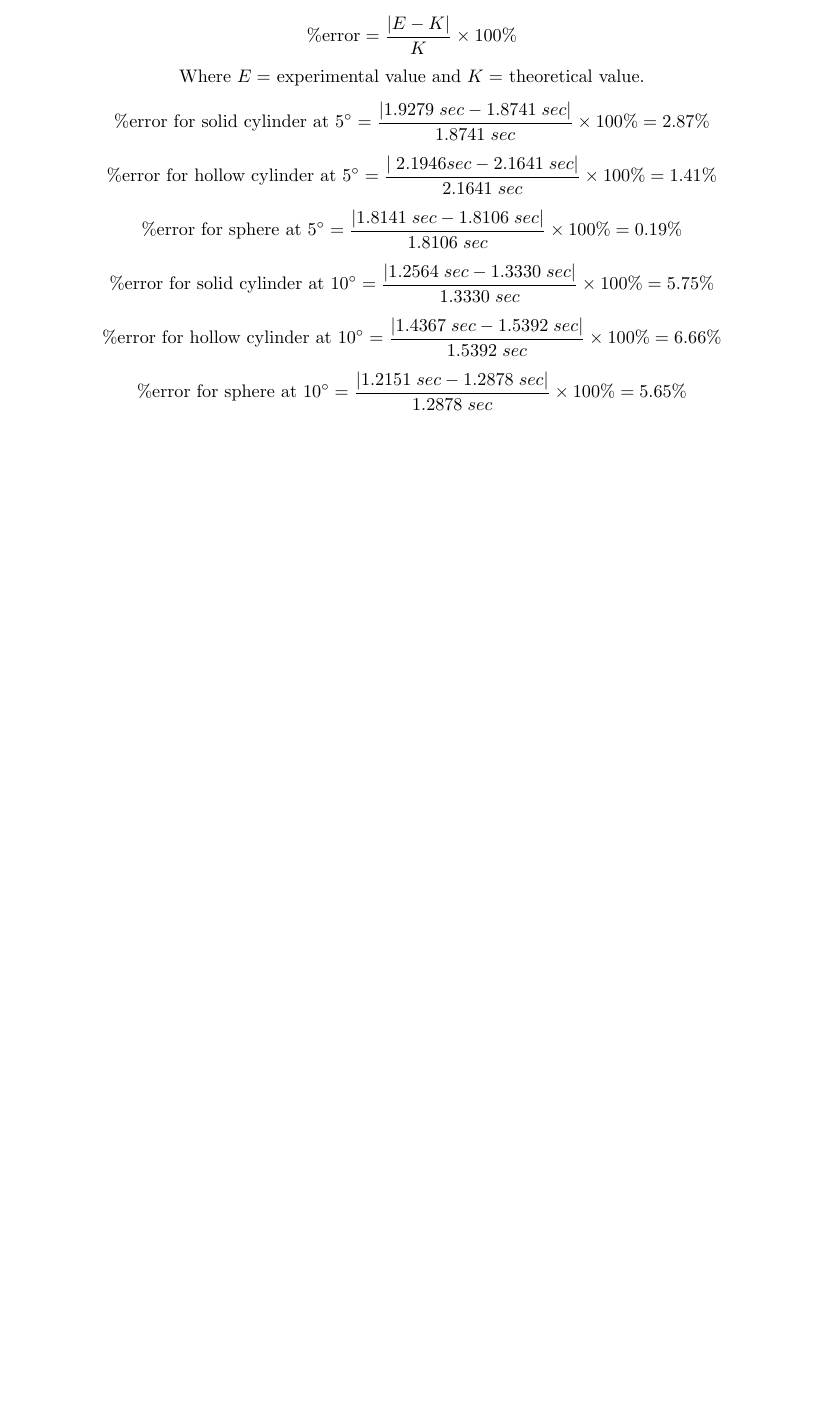
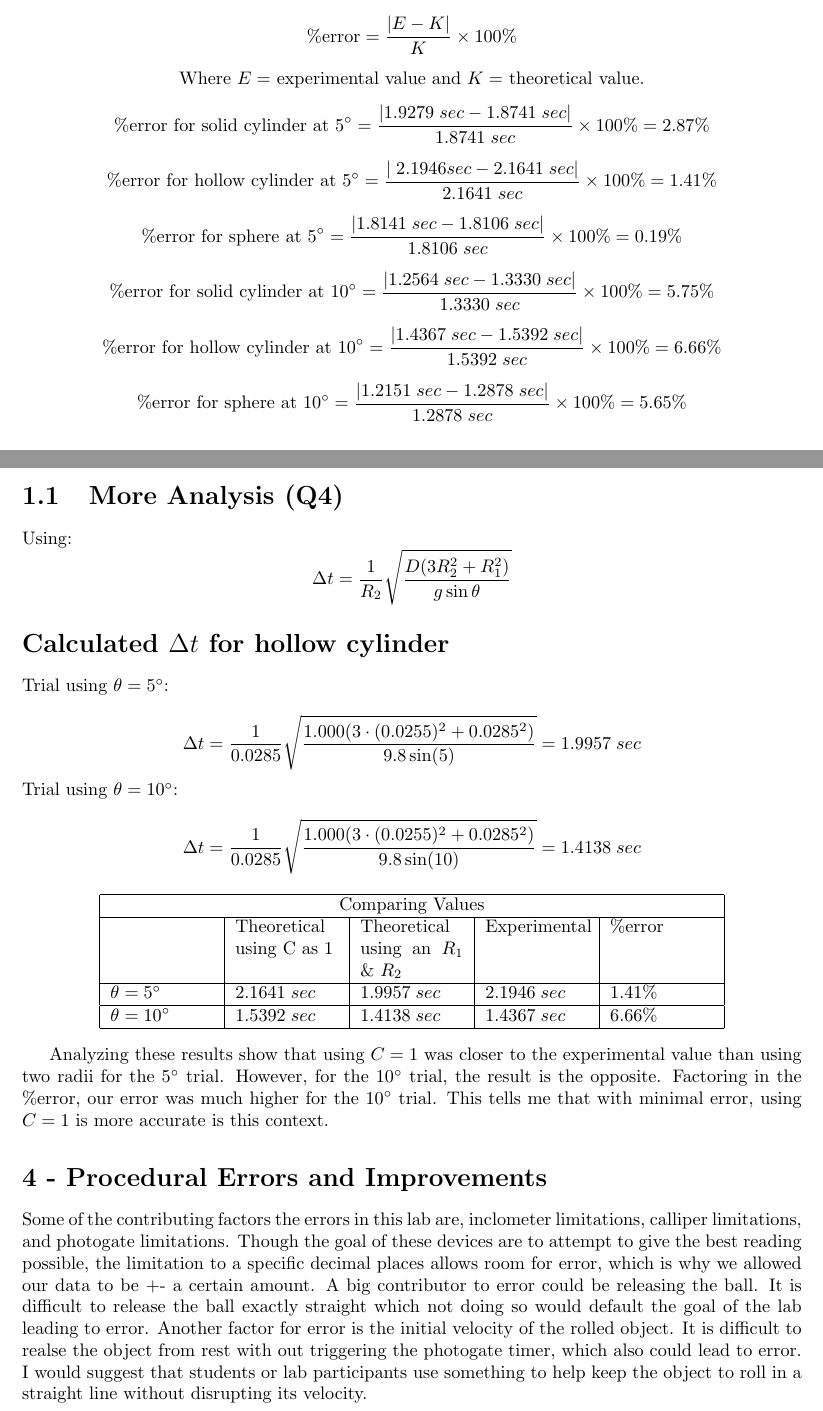
Before and after one commit to connor-darling/Physics4A, a LaTeX thesis (lab/equations.tex): part of page 4 of 4 before the commit and two parts of pages 4 and 5 of 7 after it, the two joined at a grey line, cut so that both start at the same text, the shorter picture padded with empty space. Compiled offline with pdfLaTeX.

Commit message:
hello world

```diff
--- a/lab/equations.tex
+++ b/lab/equations.tex
@@ -123,3 +123,52 @@
   \end{equation*}\\
 \end{center}
 
+\section{More Analysis (Q4)}
+
+\noindent Using:
+\begin{equation*}
+  \Delta t = \frac{1}{R_2} \sqrt{ \frac {D(3R_2^2 + R_1^2)}{g \sin \theta} }
+\end{equation*}
+
+\section*{Calculated $\Delta t$ for hollow cylinder}
+
+\noindent Trial using $\theta = 5\degree$:\\
+\begin{equation*}
+  \Delta t = \frac{1}{0.0285} \sqrt{ \frac {1.000(3 \cdot (0.0255)^2 + 0.0285^2)}{9.8 \sin (5)} } = 1.9957 \; sec
+\end{equation*}
+
+\noindent Trial using $\theta = 10\degree$:
+
+\begin{equation*}
+  \Delta t = \frac{1}{0.0285} \sqrt{ \frac {1.000(3 \cdot (0.0255)^2 + 0.0285^2)}{9.8 \sin (10)} } = 1.4138 \; sec
+\end{equation*}
+
+\begin{center}
+  \begin{tabular} { |p{2cm}|p{2cm}|p{2cm}|p{2cm}|p{2cm}| }
+    \hline
+    \multicolumn{5}{|c|}{ Comparing Values } \\
+    \hline
+    \centering & Theoretical using C as 1 & Theoretical using an $R_1$ \& $R_2$ &  Experimental & \%error \\
+    \hline
+    $\theta = 5\degree$ & $2.1641 \; sec$ & $1.9957 \; sec$ & $2.1946 \; sec$ & $1.41\%$ \\
+    \hline
+    $\theta = 10\degree$ & $1.5392 \; sec$ & $1.4138 \; sec$ & $1.4367 \; sec$ & $6.66\%$ \\
+    \hline
+  \end{tabular}
+\end{center}
+
+Analyzing these results show that using $C = 1$ was closer to the experimental value than
+using two radii for the $5\degree$ trial. However, for the $10\degree$ trial, the result
+is the opposite. Factoring in the \%error, our error was much higher for the $10\degree$ trial.
+This tells me that with minimal error, using $C = 1$ is more accurate is this context.
+
+\section*{4 - Procedural Errors and Improvements}
+
+Some of the contributing factors the errors in this lab are, inclometer limitations, calliper limitations,
+and photogate limitations. Though the goal of these devices are to attempt to give the best reading possible,
+the limitation to a specific decimal places allows room for error, which is why we allowed our data to be +-
+a certain amount. A big contributor to error could be releasing the ball. It is difficult to release the ball exactly
+straight which not doing so would default the goal of the lab leading to error. Another factor for error is the
+initial velocity of the rolled object. It is difficult to realse the object from rest with out triggering
+the photogate timer, which also could lead to error. I would suggest that students or lab participants use something
+to help keep the object to roll in a straight line without disrupting its velocity.
```
Also changed, not shown: lab/equations.pdf, lab/equations.tex (74 more changed lines).
